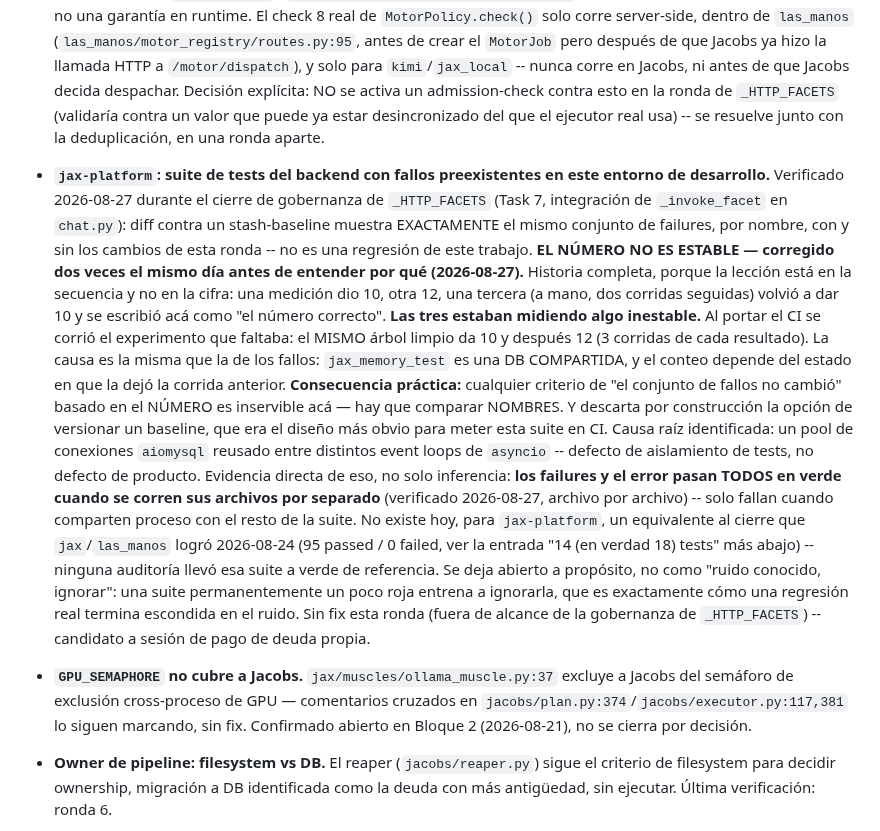
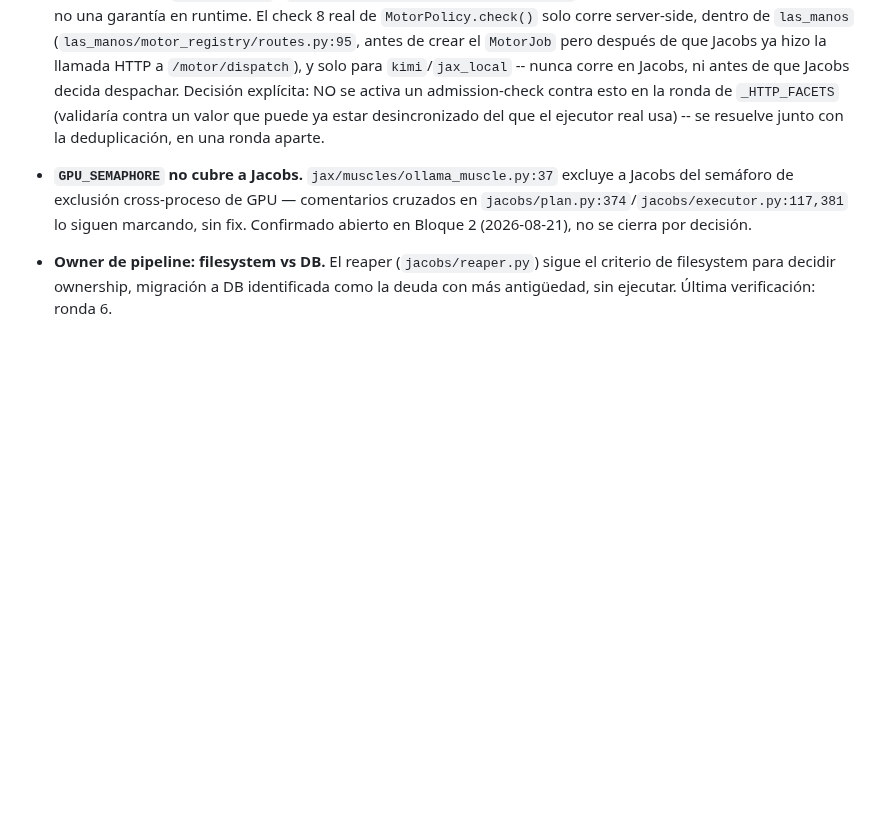
Before and after one commit to fjruizhn/Jax, a Markdown page: DEUDA.md, the part around one of its changes. Rendered like a GitHub page; blank space fills up the shorter version.

```diff
--- a/DEUDA.md
+++ b/DEUDA.md
@@ -196,41 +196,6 @@ su fecha de última verificación real, no una nueva.
   `_HTTP_FACETS` (validaría contra un valor que puede ya estar desincronizado
   del que el ejecutor real usa) -- se resuelve junto con la deduplicación,
   en una ronda aparte.
-
-- **`jax-platform`: suite de tests del backend con fallos preexistentes en
-  este entorno de desarrollo.** Verificado 2026-08-27
-  durante el cierre de gobernanza de `_HTTP_FACETS` (Task 7, integración de
-  `_invoke_facet` en `chat.py`): diff contra un stash-baseline muestra
-  EXACTAMENTE el mismo conjunto de failures, por nombre, con y sin los
-  cambios de esta ronda -- no es una regresión de este trabajo.
-  **EL NÚMERO NO ES ESTABLE — corregido dos veces el mismo día antes de
-  entender por qué (2026-08-27).** Historia completa, porque la lección
-  está en la secuencia y no en la cifra: una medición dio 10, otra 12, una
-  tercera (a mano, dos corridas seguidas) volvió a dar 10 y se escribió acá
-  como "el número correcto". **Las tres estaban midiendo algo inestable.**
-  Al portar el CI se corrió el experimento que faltaba: el MISMO árbol
-  limpio da 10 y después 12 (3 corridas de cada resultado). La causa es la
-  misma que la de los fallos: `jax_memory_test` es una DB COMPARTIDA, y el
-  conteo depende del estado en que la dejó la corrida anterior.
-  **Consecuencia práctica:** cualquier criterio de "el conjunto de fallos
-  no cambió" basado en el NÚMERO es inservible acá — hay que comparar
-  NOMBRES. Y descarta por construcción la opción de versionar un baseline,
-  que era el diseño más obvio para meter esta suite en CI. Causa raíz identificada: un
-  pool de conexiones `aiomysql` reusado entre distintos event loops de
-  `asyncio` -- defecto de aislamiento de tests, no defecto de producto.
-  Evidencia directa de eso, no solo inferencia: **los failures y el
-  error pasan TODOS en verde cuando se corren sus archivos por separado**
-  (verificado 2026-08-27, archivo por archivo) -- solo fallan cuando
-  comparten proceso con el resto de la suite. No existe hoy, para
-  `jax-platform`, un equivalente
-  al cierre que `jax`/`las_manos` logró 2026-08-24 (95 passed / 0 failed,
-  ver la entrada "14 (en verdad 18) tests" más abajo) -- ninguna auditoría
-  llevó esa suite a verde de referencia. Se deja abierto a propósito, no
-  como "ruido conocido, ignorar": una suite permanentemente un poco roja
-  entrena a ignorarla, que es exactamente cómo una regresión real termina
-  escondida en el ruido. Sin fix esta ronda (fuera de alcance de la
-  gobernanza de `_HTTP_FACETS`) -- candidato a sesión de pago de deuda
-  propia.
 
 - **`GPU_SEMAPHORE` no cubre a Jacobs.** `jax/muscles/ollama_muscle.py:37`
   excluye a Jacobs del semáforo de exclusión cross-proceso de GPU —
```
Also changed, not shown: other parts of DEUDA.md (+53 -0 lines).
